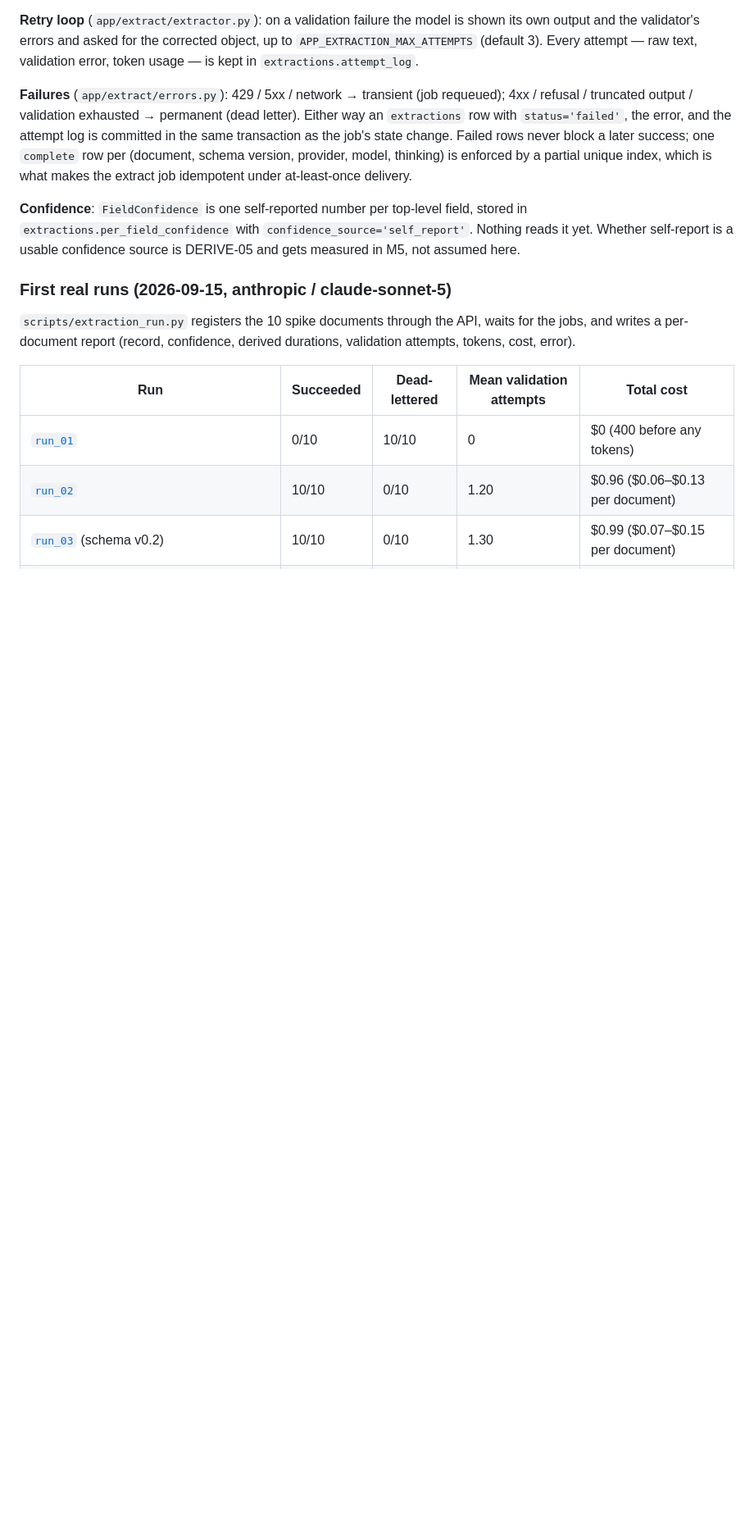
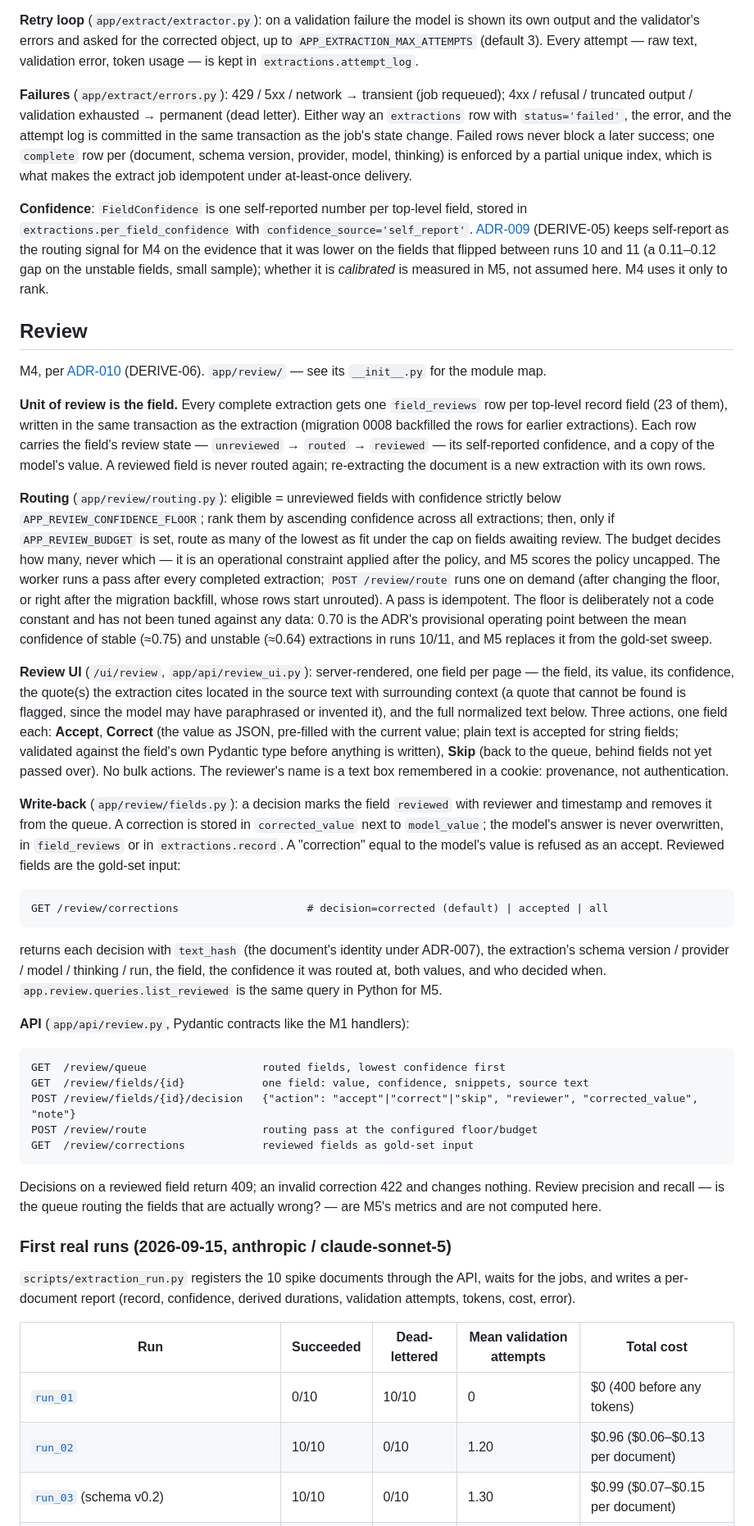
Before and after one commit to kartikshelar/incident-intelligence-pipeline, a Markdown page: README.md, the part around one of its changes. Shown at 82% size. GitHub-like rendering; blank space fills up the shorter version.

Commit message:
README: M4 status, review section, routing configuration

````diff
--- a/README.md
+++ b/README.md
@@ -165,9 +171,84 @@ the extract job idempotent under at-least-once delivery.
 
 **Confidence**: `FieldConfidence` is one self-reported number per
 top-level field, stored in `extractions.per_field_confidence` with
-`confidence_source='self_report'`. Nothing reads it yet. Whether
-self-report is a usable confidence source is DERIVE-05 and gets measured in
-M5, not assumed here.
+`confidence_source='self_report'`. [ADR-009](docs/adr/adr-009-confidence-source.md)
+(DERIVE-05) keeps self-report as the routing signal for M4 on the evidence
+that it was lower on the fields that flipped between runs 10 and 11 (a
+0.11–0.12 gap on the unstable fields, small sample); whether it is
+*calibrated* is measured in M5, not assumed here. M4 uses it only to
+rank.
+
+## Review
+
+M4, per [ADR-010](docs/adr/adr-010-review-queue-routing.md) (DERIVE-06).
+`app/review/` — see its `__init__.py` for the module map.
+
+**Unit of review is the field.** Every complete extraction gets one
+`field_reviews` row per top-level record field (23 of them), written in
+the same transaction as the extraction (migration 0008 backfilled the
+rows for earlier extractions). Each row carries the field's review state —
+`unreviewed` → `routed` → `reviewed` — its self-reported confidence, and a
+copy of the model's value. A reviewed field is never routed again;
+re-extracting the document is a new extraction with its own rows.
+
+**Routing** (`app/review/routing.py`): eligible = unreviewed fields with
+confidence strictly below `APP_REVIEW_CONFIDENCE_FLOOR`; rank them by
+ascending confidence across all extractions; then, only if
+`APP_REVIEW_BUDGET` is set, route as many of the lowest as fit under the
+cap on fields awaiting review. The budget decides how many, never which —
+it is an operational constraint applied after the policy, and M5 scores
+the policy uncapped. The worker runs a pass after every completed
+extraction; `POST /review/route` runs one on demand (after changing the
+floor, or right after the migration backfill, whose rows start
+unrouted). A pass is idempotent. The floor is deliberately not a code
+constant and has not been tuned against any data: 0.70 is the ADR's
+provisional operating point between the mean confidence of stable (≈0.75)
+and unstable (≈0.64) extractions in runs 10/11, and M5 replaces it from
+the gold-set sweep.
+
+**Review UI** (`/ui/review`, `app/api/review_ui.py`): server-rendered,
+one field per page — the field, its value, its confidence, the quote(s)
+the extraction cites located in the source text with surrounding context
+(a quote that cannot be found is flagged, since the model may have
+paraphrased or invented it), and the full normalized text below. Three
+actions, one field each: **Accept**, **Correct** (the value as JSON,
+pre-filled with the current value; plain text is accepted for string
+fields; validated against the field's own Pydantic type before anything is
+written), **Skip** (back to the queue, behind fields not yet passed over).
+No bulk actions. The reviewer's name is a text box remembered in a cookie:
+provenance, not authentication.
+
+**Write-back** (`app/review/fields.py`): a decision marks the field
+`reviewed` with reviewer and timestamp and removes it from the queue. A
+correction is stored in `corrected_value` next to `model_value`; the
+model's answer is never overwritten, in `field_reviews` or in
+`extractions.record`. A "correction" equal to the model's value is refused
+as an accept. Reviewed fields are the gold-set input:
+
+```
+GET /review/corrections                    # decision=corrected (default) | accepted | all
+```
+
+returns each decision with `text_hash` (the document's identity under
+ADR-007), the extraction's schema version / provider / model / thinking /
+run, the field, the confidence it was routed at, both values, and who
+decided when. `app.review.queries.list_reviewed` is the same query in
+Python for M5.
+
+**API** (`app/api/review.py`, Pydantic contracts like the M1 handlers):
+
+```
+GET  /review/queue                  routed fields, lowest confidence first
+GET  /review/fields/{id}            one field: value, confidence, snippets, source text
+POST /review/fields/{id}/decision   {"action": "accept"|"correct"|"skip", "reviewer", "corrected_value", "note"}
+POST /review/route                  routing pass at the configured floor/budget
+GET  /review/corrections            reviewed fields as gold-set input
+```
+
+Decisions on a reviewed field return 409; an invalid correction 422 and
+changes nothing. Review precision and recall — is the queue routing the
+fields that are actually wrong? — are M5's metrics and are not computed
+here.
 
 ### First real runs (2026-09-15, anthropic / claude-sonnet-5)
 
````
Also changed, not shown: other parts of README.md (+11 -5 lines).
